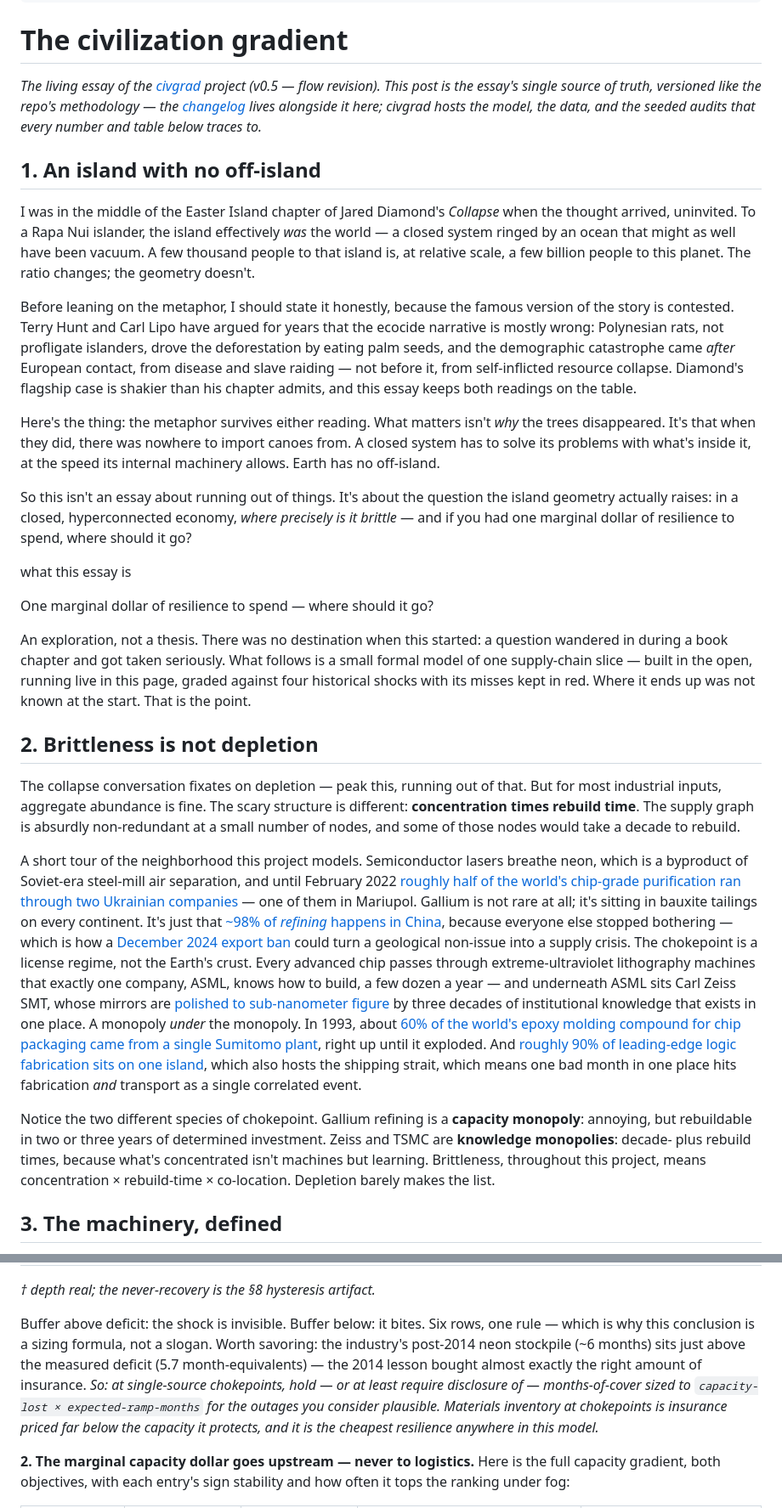
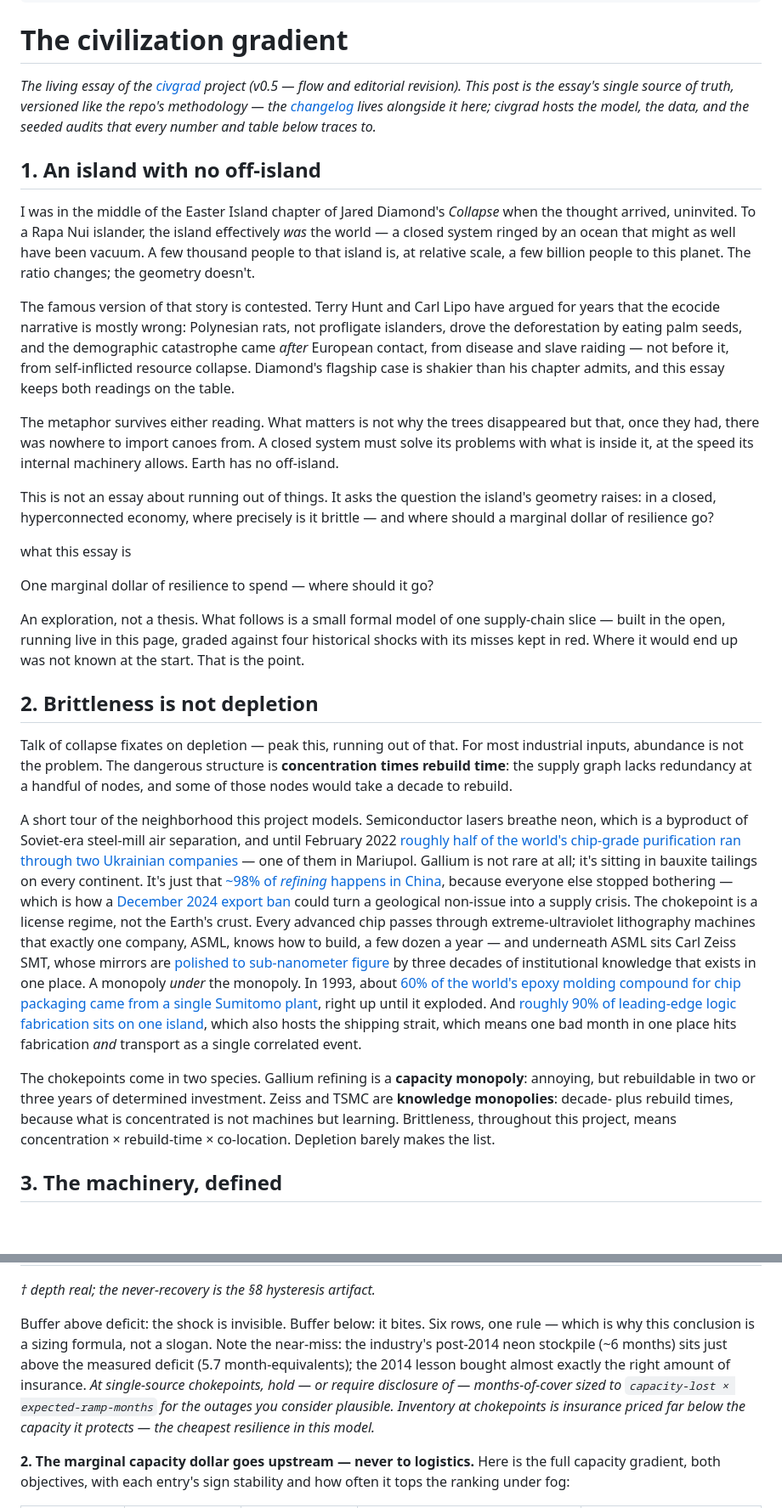
Before and after one commit to a20r/blog, a Markdown page: posts/the-civilization-gradient.md, 2 parts joined by grey strips. Shown at 85% size. Drawn GitHub-style; blank space fills up the shorter version.

```diff
--- a/posts/the-civilization-gradient.md
+++ b/posts/the-civilization-gradient.md
@@ -6,7 +6,7 @@ summary: "The living essay of the civgrad project: model a civilization's supply
 # The civilization gradient
 
 *The living essay of the [civgrad](https://github.com/a20r/civgrad) project
-(v0.5 — flow revision). This post is the essay's
+(v0.5 — flow and editorial revision). This post is the essay's
 single source of truth, versioned like the repo's methodology — the
 [changelog](https://github.com/a20r/blog/blob/main/posts/the-civilization-gradient-changelog.md)
 lives alongside it here; civgrad hosts the model, the data, and the
@@ -21,45 +21,42 @@ ringed by an ocean that might as well have been vacuum. A few thousand people
 to that island is, at relative scale, a few billion people to this planet. The
 ratio changes; the geometry doesn't.
 
-Before leaning on the metaphor, I should state it honestly, because the famous
-version of the story is contested. Terry Hunt and Carl Lipo have argued for
-years that the ecocide narrative is mostly wrong: Polynesian rats, not
-profligate islanders, drove the deforestation by eating palm seeds, and the
-demographic catastrophe came *after* European contact, from disease and slave
-raiding — not before it, from self-inflicted resource collapse. Diamond's
-flagship case is shakier than his chapter admits, and this essay keeps both
-readings on the table.
+The famous version of that story is contested. Terry Hunt and Carl Lipo
+have argued for years that the ecocide narrative is mostly wrong:
+Polynesian rats, not profligate islanders, drove the deforestation by
+eating palm seeds, and the demographic catastrophe came *after* European
+contact, from disease and slave raiding — not before it, from
+self-inflicted resource collapse. Diamond's flagship case is shakier than
+his chapter admits, and this essay keeps both readings on the table.
 
-Here's the thing: the metaphor survives either reading. What matters isn't
-*why* the trees disappeared. It's that when they did, there was nowhere to
-import canoes from. A closed system has to solve its problems with what's
-inside it, at the speed its internal machinery allows. Earth has no
-off-island.
+The metaphor survives either reading. What matters is not why the trees
+disappeared but that, once they had, there was nowhere to import canoes
+from. A closed system must solve its problems with what is inside it, at
+the speed its internal machinery allows. Earth has no off-island.
 
-So this isn't an essay about running out of things. It's about the question
-the island geometry actually raises: in a closed, hyperconnected economy,
-*where precisely is it brittle* — and if you had one marginal dollar of
-resilience to spend, where should it go?
+This is not an essay about running out of things. It asks the question the
+island's geometry raises: in a closed, hyperconnected economy, where
+precisely is it brittle — and where should a marginal dollar of resilience
+go?
 
 <aside class="cg-callout">
 <p class="kicker">what this essay is</p>
 <p class="pull">One marginal dollar of resilience to spend — where should
 it go?</p>
-<p class="note">An exploration, not a thesis. There was no destination
-when this started: a question wandered in during a book chapter and got
-taken seriously. What follows is a small formal model of one
-supply-chain slice — built in the open, running live in this page,
-graded against four historical shocks with its misses kept in red.
-Where it ends up was not known at the start. That is the point.</p>
+<p class="note">An exploration, not a thesis. What follows is a small
+formal model of one supply-chain slice — built in the open, running live
+in this page, graded against four historical shocks with its misses kept
+in red. Where it would end up was not known at the start. That is the
+point.</p>
 </aside>
 
 ## 2. Brittleness is not depletion
 
-The collapse conversation fixates on depletion — peak this, running out of
-that. But for most industrial inputs, aggregate abundance is fine. The scary
-structure is different: **concentration times rebuild time**. The supply
-graph is absurdly non-redundant at a small number of nodes, and some of those
-nodes would take a decade to rebuild.
+Talk of collapse fixates on depletion — peak this, running out of that.
+For most industrial inputs, abundance is not the problem. The dangerous
+structure is **concentration times rebuild time**: the supply graph lacks
+redundancy at a handful of nodes, and some of those nodes would take a
+decade to rebuild.
 
 A short tour of the neighborhood this project models. Semiconductor lasers
 breathe neon, which is a byproduct of Soviet-era steel-mill air separation,
@@ -86,12 +83,12 @@ which also hosts the shipping strait,
 which means one bad month in one place hits fabrication *and* transport as a
 single correlated event.
 
-Notice the two different species of chokepoint. Gallium refining is a
+The chokepoints come in two species. Gallium refining is a
 **capacity monopoly**: annoying, but rebuildable in two or three years of
 determined investment. Zeiss and TSMC are **knowledge monopolies**: decade-
-plus rebuild times, because what's concentrated isn't machines but learning.
-Brittleness, throughout this project, means concentration × rebuild-time ×
-co-location. Depletion barely makes the list.
+plus rebuild times, because what is concentrated is not machines but
+learning. Brittleness, throughout this project, means concentration ×
+rebuild-time × co-location. Depletion barely makes the list.
 
 ## 3. The machinery, defined
 
@@ -592,14 +587,14 @@ suite:
 
 Buffer above deficit: the shock is invisible. Buffer below: it bites. Six
 rows, one rule — which is why this conclusion is a sizing formula, not a
-slogan. Worth savoring: the industry's post-2014 neon stockpile (~6
-months) sits just above the measured deficit (5.7 month-equivalents) —
-the 2014 lesson bought almost exactly the right amount of insurance. *So:
-at single-source chokepoints, hold — or at least require disclosure of —
+slogan. Note the near-miss: the industry's post-2014 neon stockpile (~6
+months) sits just above the measured deficit (5.7 month-equivalents); the
+2014 lesson bought almost exactly the right amount of insurance. *At
+single-source chokepoints, hold — or require disclosure of —
 months-of-cover sized to `capacity-lost × expected-ramp-months` for the
-outages you consider plausible. Materials inventory at chokepoints is
-insurance priced far below the capacity it protects, and it is the
-cheapest resilience anywhere in this model.*
+outages you consider plausible. Inventory at chokepoints is insurance
+priced far below the capacity it protects — the cheapest resilience in
+this model.*
 
 **2. The marginal capacity dollar goes upstream — never to logistics.**
 Here is the full capacity gradient, both objectives, with each entry's
```
Also changed, not shown: other parts of posts/the-civilization-gradient.md (+56 -58 lines), posts/the-civilization-gradient-changelog.md (+9 -2 lines).
